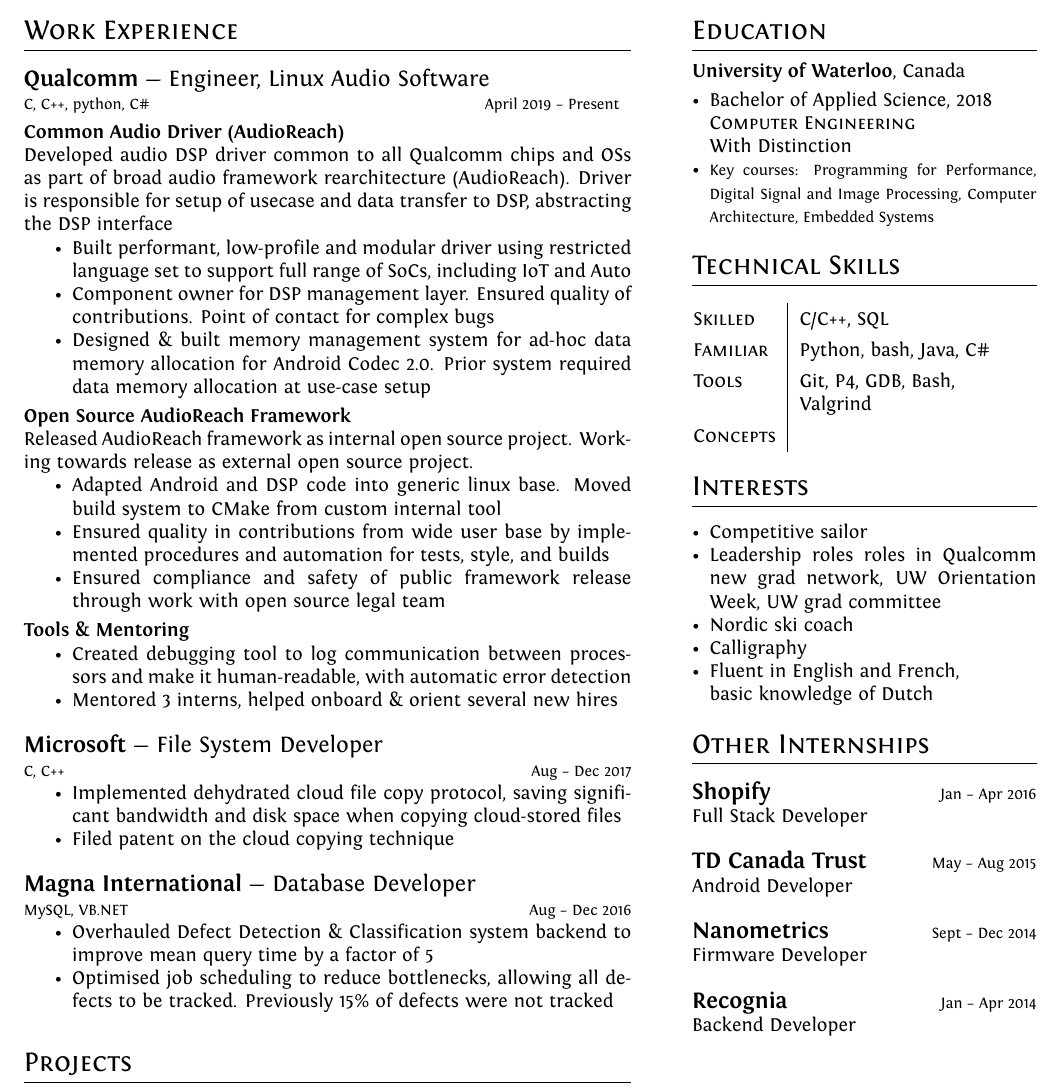
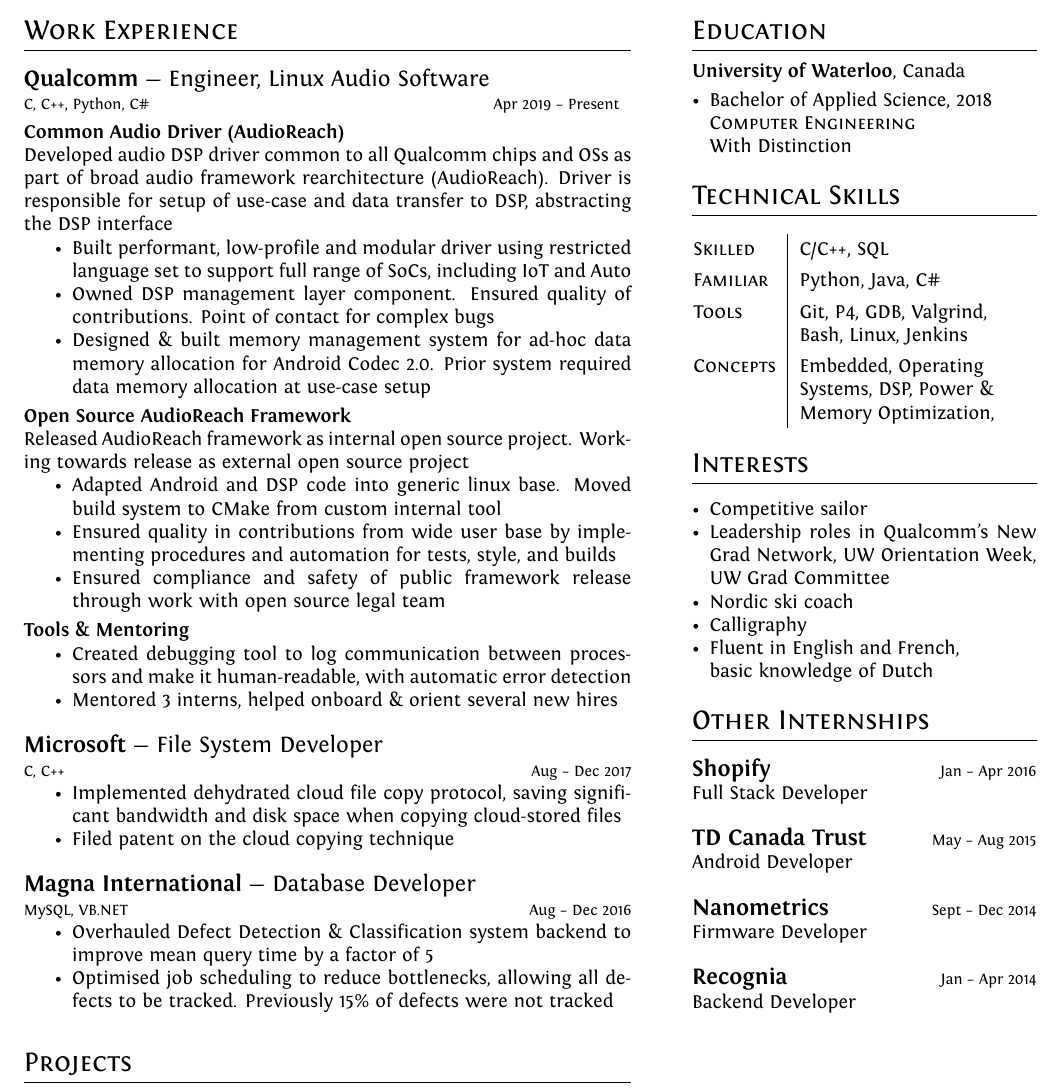
Before and after one commit to Trevor-van-L/resume, a LaTeX CV (resume.tex): part of the page, cut so that both start at the same text. Compiled offline with XeLaTeX.

Commit message:
Update after more critiques

```diff
--- a/resume.tex
+++ b/resume.tex
@@ -117,25 +117,25 @@
 \section{Work Experience}
 \medskip
 
-\jobtitle{Qualcomm}{Engineer, Linux Audio Software}{C, C++, python, C\#}{April 2019 -- Present}
+\jobtitle{Qualcomm}{Engineer, Linux Audio Software}{C, C++, Python, C\#}{Apr 2019 -- Present}
 \smallskip
 \\
 \textbf{Common Audio Driver (AudioReach)}
 \\
-Developed audio DSP driver common to all Qualcomm chips and OSs as part of broad audio framework rearchitecture (AudioReach). Driver is responsible for setup of usecase and data transfer to DSP, abstracting the DSP interface
+Developed audio DSP driver common to all Qualcomm chips and OSs as part of broad audio framework rearchitecture (AudioReach). Driver is responsible for setup of use-case and data transfer to DSP, abstracting the DSP interface
 
 \begin{itemize}
     \item {Built performant, low-profile and modular driver using restricted language set to support full range of SoCs, including IoT and Auto}
-    \item {Component owner for DSP management layer. Ensured quality of contributions. Point of contact for complex bugs} \comment{involving DSP + high level OS interactions}
+    \item {Owned DSP management layer component. Ensured quality of contributions. Point of contact for complex bugs}
     \item {Designed \& built memory management system for ad-hoc data memory allocation for Android Codec 2.0. Prior system required data memory allocation at use-case setup}
 \end{itemize}
 \smallskip
 \textbf{Open Source AudioReach Framework}
 \\
-Released AudioReach framework as internal open source project. Working towards release as external open source project.
+Released AudioReach framework as internal open source project. Working towards release as external open source project
 \begin{itemize}
 	\item {Adapted Android and DSP code into generic linux base. Moved build system to CMake from custom internal tool}
-	\item {Ensured quality in contributions from wide user base by implemented procedures and automation for tests, style, and builds}
+	\item {Ensured quality in contributions from wide user base by implementing procedures and automation for tests, style, and builds}
 	\item {Ensured compliance and safety of public framework release through work with open source legal team}
 \end{itemize}
 \smallskip
@@ -207,8 +207,9 @@
     \item{Bachelor of Applied Science, 2018\\
         \textsc{Computer Engineering}\\
         With Distinction}
-    \item{{\footnotesize Key courses: Programming for Performance, Digital Signal and Image Processing, Computer Architecture, Embedded Systems}}
 \end{itemize}
+
+\comment{    \item{{\footnotesize Key courses: Programming for Performance, Digital Signal and Image Processing, Computer Architecture, Embedded Systems}}}
 
 \medskip
 
@@ -219,9 +220,9 @@
 \begin{adjustwidth}{-0.19cm}{}
 \begin{tabularx}{\linewidth}{l| >{\raggedright}X}
     \textsc{Skilled} & C/C++, SQL \cr
-    \textsc{Familiar} & Python, bash, Java, C\# \cr
-    \textsc{Tools} & Git, P4, GDB, Bash, Valgrind \cr
-    \textsc{Concepts} &
+    \textsc{Familiar} & Python, Java, C\# \cr
+    \textsc{Tools} & Git, P4, GDB, Valgrind, Bash, Linux, Jenkins \cr
+    \textsc{Concepts} & Embedded, Operating Systems, DSP, Power \& Memory Optimization,
 \end{tabularx}
 \end{adjustwidth}
 \renewcommand{\arraystretch}{1}
@@ -232,7 +233,7 @@
 
 \begin{itemize}[leftmargin=0.125in]
     \item {Competitive sailor}
-    \item {Leadership roles roles in Qualcomm new grad network, UW Orientation Week, UW grad committee}
+    \item {Leadership roles in Qualcomm's New Grad Network, UW Orientation Week, UW Grad Committee}
     \item {Nordic ski coach}
     \item {Calligraphy}
     \item {Fluent in English and French, \\basic knowledge of Dutch}
```
Also changed, not shown: resume.pdf.
